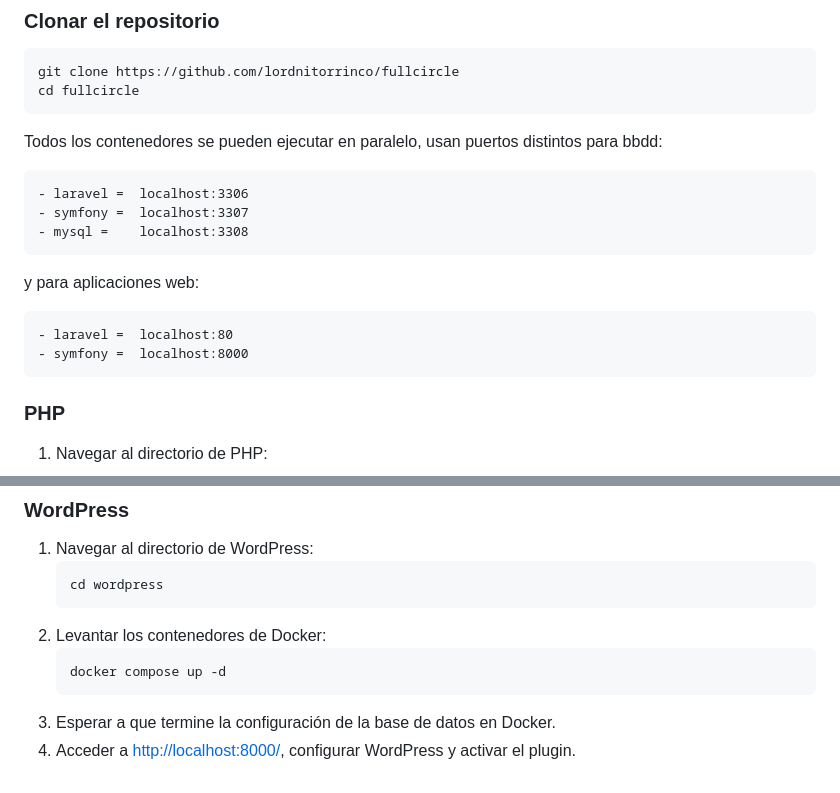
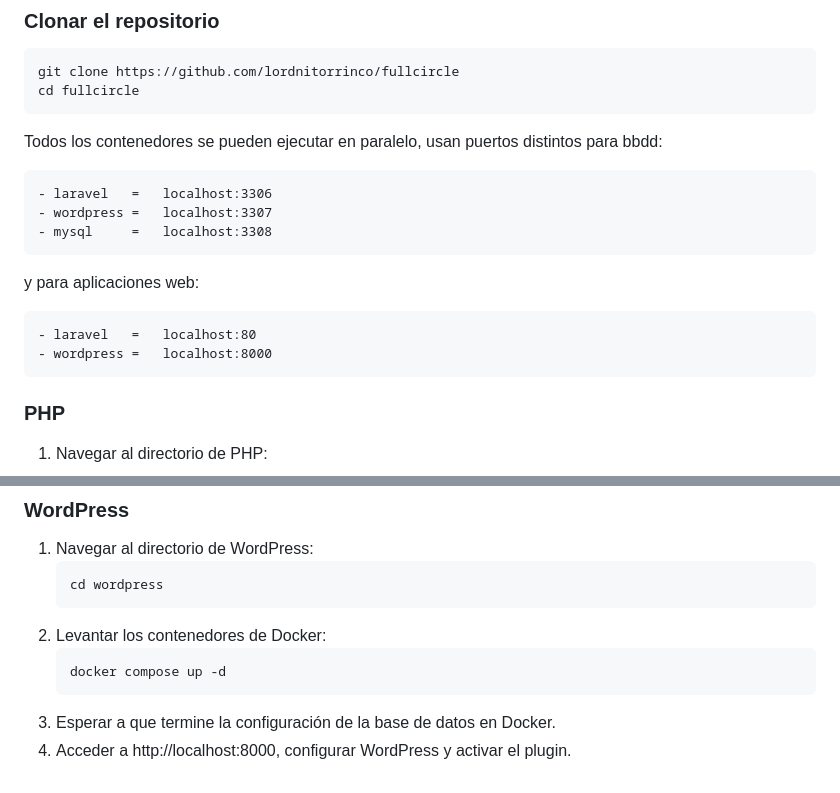
Before and after one commit to lordnitorrinco/fullcircle, a Markdown page: README.md, 2 parts joined by grey strips. Drawn GitHub-style.

````diff
--- a/README.md
+++ b/README.md
@@ -9,14 +9,14 @@ cd fullcircle
 ```
 Todos los contenedores se pueden ejecutar en paralelo, usan puertos distintos para bbdd:
 ```plaintext
-- laravel =  localhost:3306
-- symfony =  localhost:3307
-- mysql =    localhost:3308
+- laravel   =   localhost:3306
+- wordpress =   localhost:3307
+- mysql     =   localhost:3308
 ```
 y para aplicaciones web:
 ```plaintext
-- laravel =  localhost:80
-- symfony =  localhost:8000
+- laravel   =   localhost:80
+- wordpress =   localhost:8000
 ```
 ### PHP
 1. Navegar al directorio de PHP:
@@ -113,4 +113,4 @@ y para aplicaciones web:
     docker compose up -d
     ```
 3. Esperar a que termine la configuración de la base de datos en Docker.
-4. Acceder a [http://localhost:8000/](http://localhost:8000/), configurar WordPress y activar el plugin.
+4. Acceder a http://localhost:8000, configurar WordPress y activar el plugin.
````
